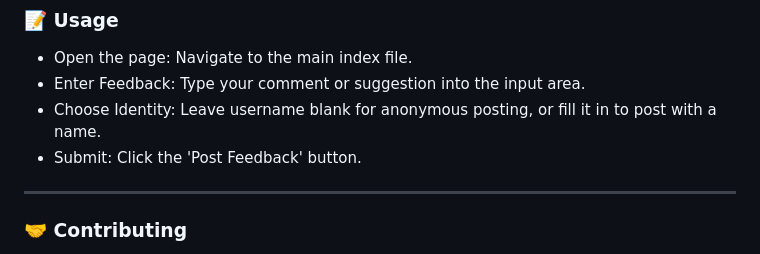
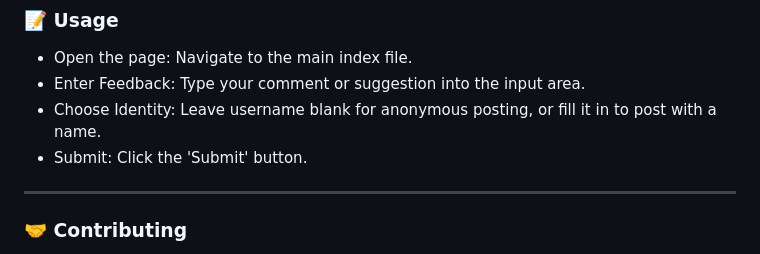
Before and after one commit to Lumineskz/AnonFeedbackWall, a Markdown page: README.md, the part around the change. Rendered like a GitHub page.

Commit message:
Edited readme based on website updates

```diff
--- a/README.md
+++ b/README.md
@@ -53,7 +53,7 @@ Place the project folder into your web server's root directory (e.g., htdocs for
 - Open the page: Navigate to the main index file.
 - Enter Feedback: Type your comment or suggestion into the input area.
 - Choose Identity: Leave username blank for anonymous posting, or fill it in to post with a name.
-- Submit: Click the 'Post Feedback' button.
+- Submit: Click the 'Submit' button.
 ---
 ### 🤝 Contributing
 Contributions are always welcome!
```
